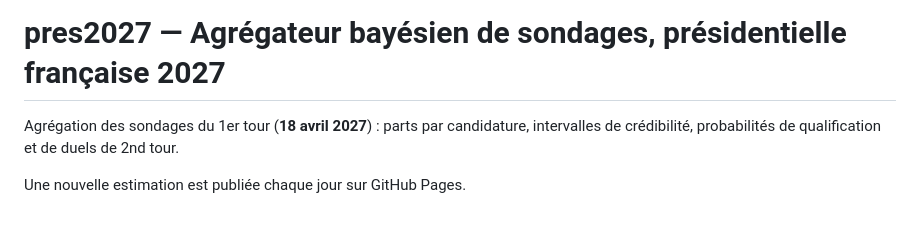
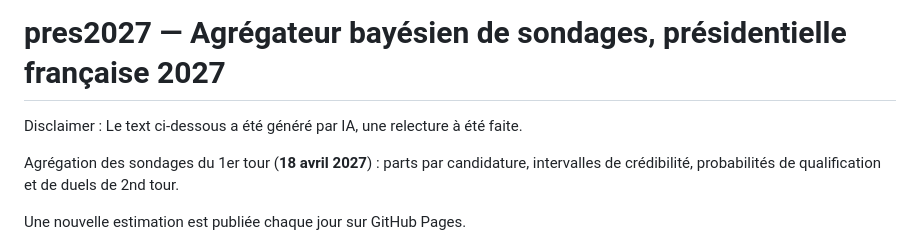
Before and after one commit to yannKerzreho/pres2027, a Markdown page: README.md, the part around the change. GitHub-like rendering; blank space fills up the shorter version.

Commit message:
up readme

```diff
--- a/README.md
+++ b/README.md
@@ -1,4 +1,6 @@
 # pres2027 — Agrégateur bayésien de sondages, présidentielle française 2027
+
+Disclaimer : Le text ci-dessous a été généré par IA, une relecture à été faite.
 
 Agrégation des sondages du 1er tour (**18 avril 2027**) : parts par candidature,
 intervalles de crédibilité, probabilités de qualification et de duels de 2nd tour.
```
